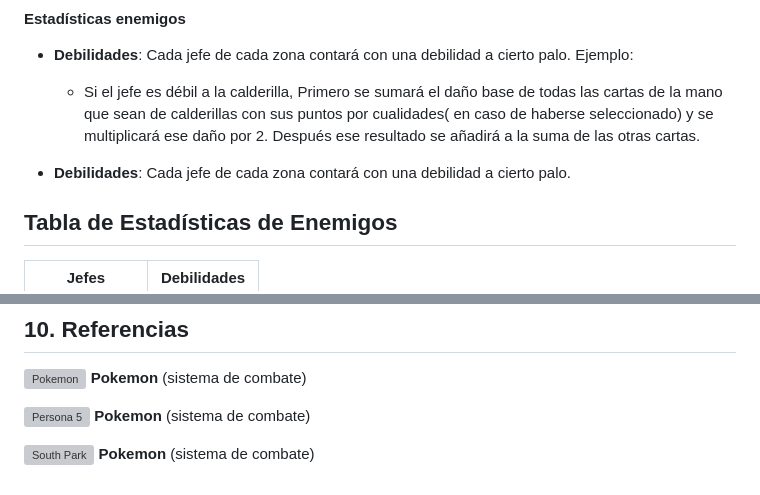
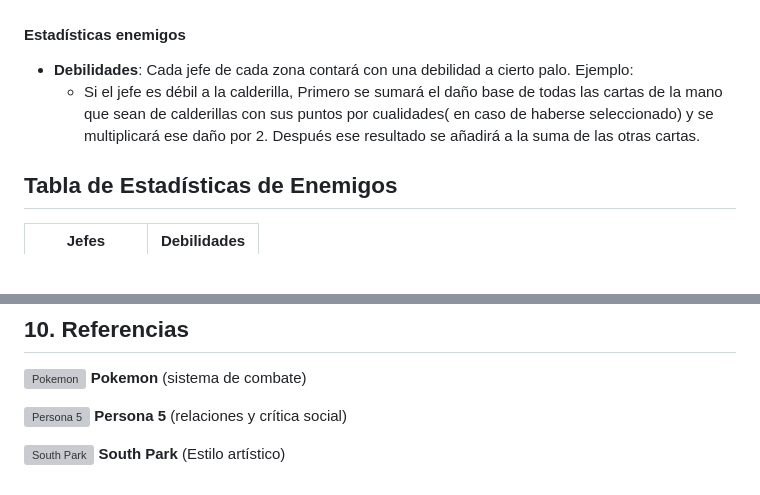
Before and after one commit to ThatCreep2089/XhurroGames, a Markdown page: XhurroGamesGDD.md, 2 parts joined by grey strips. Rendered like a GitHub page; blank space fills up the shorter version; grey boxes are pictures that could not be loaded.

```diff
--- a/XhurroGamesGDD.md
+++ b/XhurroGamesGDD.md
@@ -94,8 +94,6 @@ Tras elegir alguna de estas opciones el jugador lanzará las 4 cartas en conjunt
 - **Debilidades**: Cada jefe de cada zona contará con una debilidad a cierto palo.
   Ejemplo:
   - Si el jefe es débil a la calderilla, Primero se sumará el daño base de todas las cartas de la mano que sean de calderillas con sus puntos por cualidades( en caso de haberse seleccionado) y se multiplicará ese daño por 2. Después ese resultado se añadirá a la suma de las otras cartas.
-
-- **Debilidades**: Cada jefe de cada zona contará con una debilidad a cierto palo.
 
 ## Tabla de Estadísticas de Enemigos
 
@@ -237,7 +235,7 @@ Cada zona está basada en uno de los palos de la baraja española, siendo iguale
 **Pokemon** (sistema de combate)
 
 ![Persona 5](assets/gdd/persona.jpg)
-**Pokemon** (sistema de combate)
+**Persona 5** (relaciones y crítica social)
 
 ![South Park](assets/gdd/southPark.jpg)
-**Pokemon** (sistema de combate)
+**South Park** (Estilo artístico)
```
Also changed, not shown: assets.md (+1 -0 lines).
